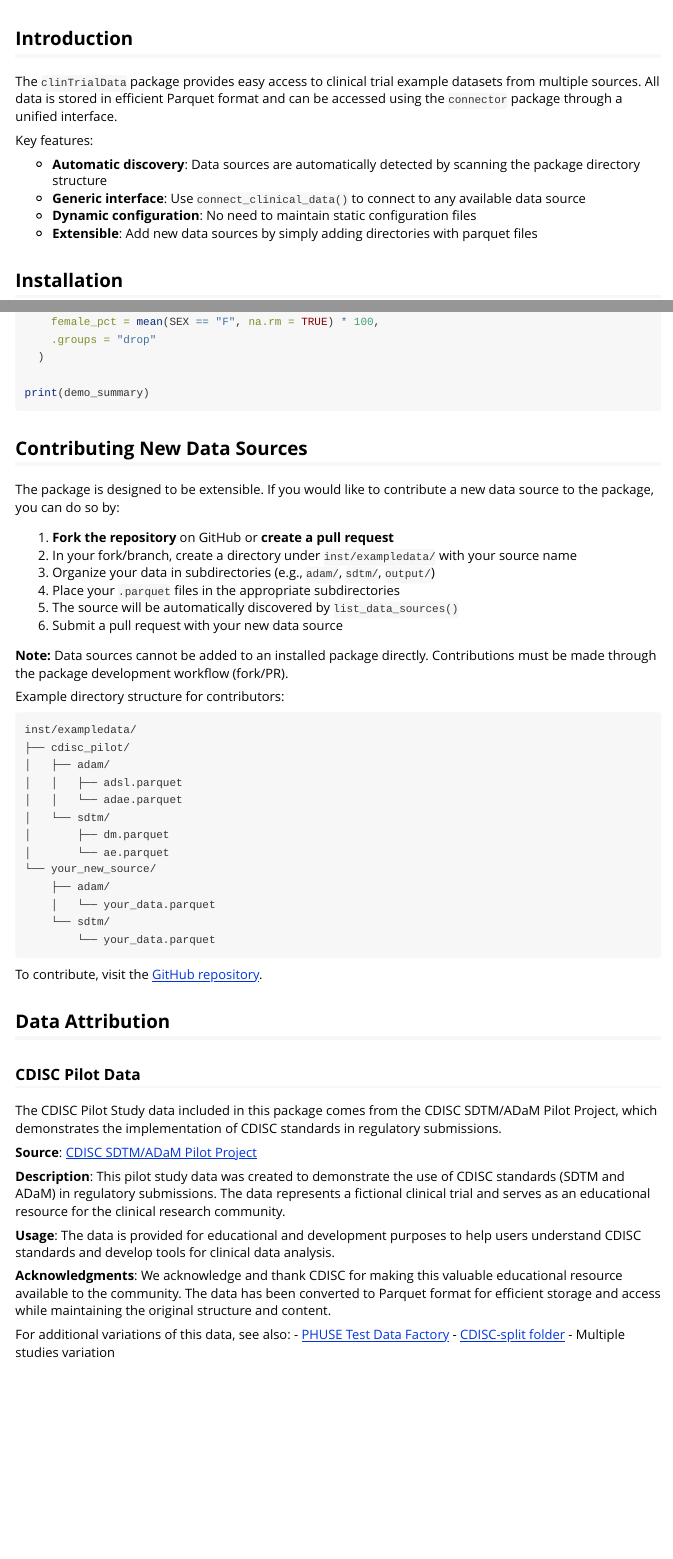
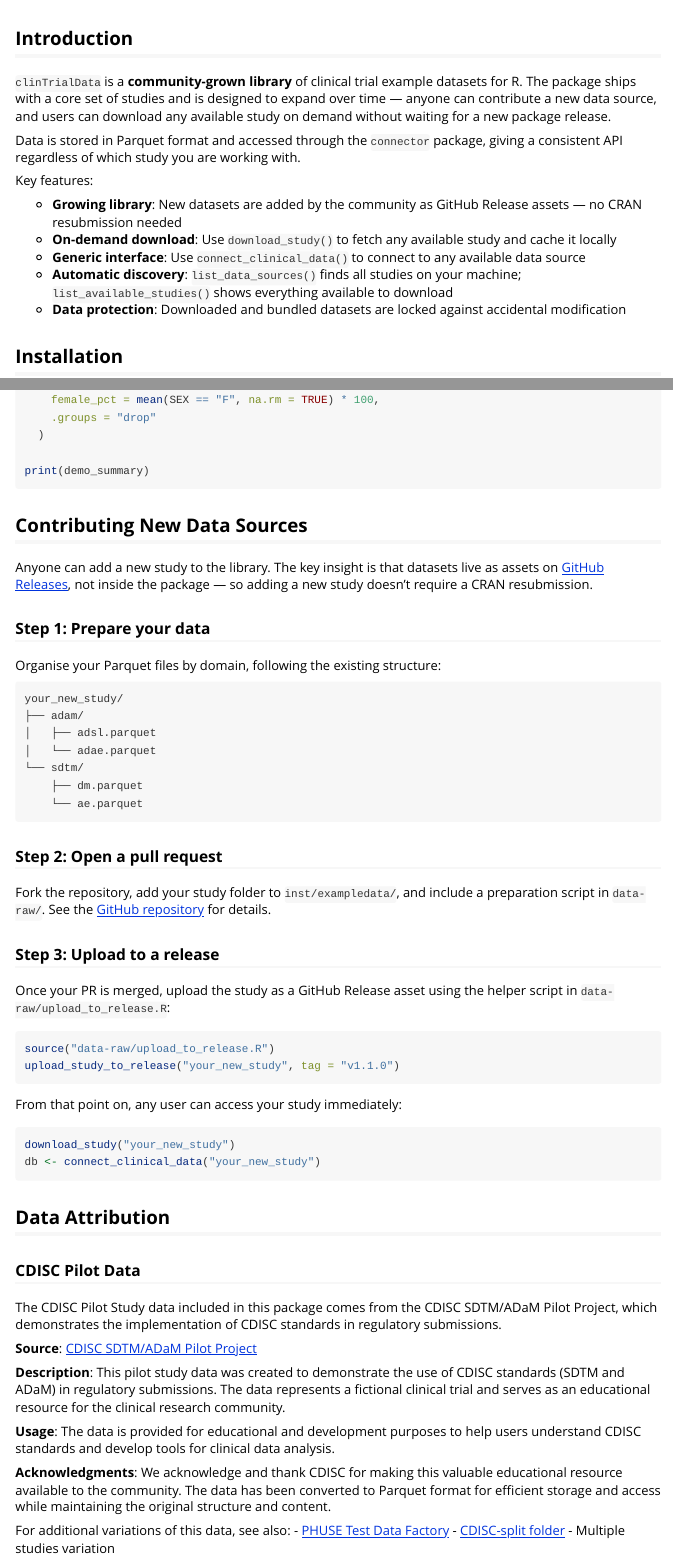
Before and after one commit to Lovemore-Gakava/clinTrialData, an R Markdown document (vignettes/getting-started.Rmd): the page in a window 1100 px wide, from 60 px down, and a second part further down, joined at a grey line. Rendered offline with R 4.5, knitr and Pandoc, with nearby package versions.

Commit message:
Update vignettes to reflect community-driven library and download workflow

````diff
--- a/vignettes/getting-started.Rmd
+++ b/vignettes/getting-started.Rmd
@@ -16,16 +16,22 @@ knitr::opts_chunk$set(
 
 ## Introduction
 
-The `clinTrialData` package provides easy access to clinical trial example
-datasets from multiple sources. All data is stored in efficient Parquet format
-and can be accessed using the `connector` package through a unified interface.
+`clinTrialData` is a **community-grown library** of clinical trial example
+datasets for R. The package ships with a core set of studies and is designed
+to expand over time — anyone can contribute a new data source, and users can
+download any available study on demand without waiting for a new package
+release.
+
+Data is stored in Parquet format and accessed through the `connector` package,
+giving a consistent API regardless of which study you are working with.
 
 Key features:
 
-- **Automatic discovery**: Data sources are automatically detected by scanning the package directory structure
+- **Growing library**: New datasets are added by the community as GitHub Release assets — no CRAN resubmission needed
+- **On-demand download**: Use `download_study()` to fetch any available study and cache it locally
 - **Generic interface**: Use `connect_clinical_data()` to connect to any available data source
-- **Dynamic configuration**: No need to maintain static configuration files
-- **Extensible**: Add new data sources by simply adding directories with parquet files
+- **Automatic discovery**: `list_data_sources()` finds all studies on your machine; `list_available_studies()` shows everything available to download
+- **Data protection**: Downloaded and bundled datasets are locked against accidental modification
 
 ## Installation
 
@@ -147,35 +165,46 @@ print(demo_summary)
 
 ## Contributing New Data Sources
 
-The package is designed to be extensible. If you would like to contribute a new data source to the package, you can do so by:
+Anyone can add a new study to the library. The key insight is that datasets
+live as assets on [GitHub Releases](https://github.com/Lovemore-Gakava/clinTrialData/releases),
+not inside the package — so adding a new study doesn't require a CRAN resubmission.
 
-1. **Fork the repository** on GitHub or **create a pull request**
-2. In your fork/branch, create a directory under `inst/exampledata/` with your source name
-3. Organize your data in subdirectories (e.g., `adam/`, `sdtm/`, `output/`)
-4. Place your `.parquet` files in the appropriate subdirectories
-5. The source will be automatically discovered by `list_data_sources()`
-6. Submit a pull request with your new data source
+### Step 1: Prepare your data
 
-**Note:** Data sources cannot be added to an installed package directly. Contributions must be made through the package development workflow (fork/PR).
+Organise your Parquet files by domain, following the existing structure:
 
-Example directory structure for contributors:
 ```
-inst/exampledata/
-├── cdisc_pilot/
-│   ├── adam/
-│   │   ├── adsl.parquet
-│   │   └── adae.parquet
-│   └── sdtm/
-│       ├── dm.parquet
-│       └── ae.parquet
-└── your_new_source/
-    ├── adam/
-    │   └── your_data.parquet
-    └── sdtm/
-        └── your_data.parquet
+your_new_study/
+├── adam/
+│   ├── adsl.parquet
+│   └── adae.parquet
+└── sdtm/
+    ├── dm.parquet
+    └── ae.parquet
 ```
 
-To contribute, visit the [GitHub repository](https://github.com/Lovemore-Gakava/clinTrialData).
+### Step 2: Open a pull request
+
+Fork the repository, add your study folder to `inst/exampledata/`, and include
+a preparation script in `data-raw/`. See the
+[GitHub repository](https://github.com/Lovemore-Gakava/clinTrialData) for details.
+
+### Step 3: Upload to a release
+
+Once your PR is merged, upload the study as a GitHub Release asset using the
+helper script in `data-raw/upload_to_release.R`:
+
+```r
+source("data-raw/upload_to_release.R")
+upload_study_to_release("your_new_study", tag = "v1.1.0")
+```
+
+From that point on, any user can access your study immediately:
+
+```r
+download_study("your_new_study")
+db <- connect_clinical_data("your_new_study")
+```
 
 ## Data Attribution
 
````
Also changed, not shown: vignettes/cdisc-pilot-extended.Rmd (+27 -10 lines), vignettes/getting-started.Rmd (26 more changed lines).
